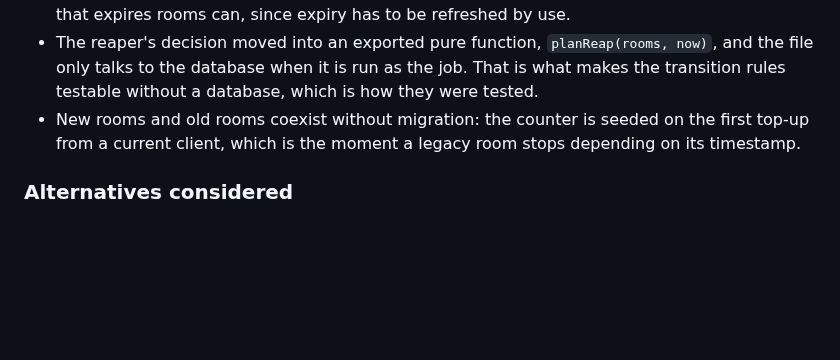
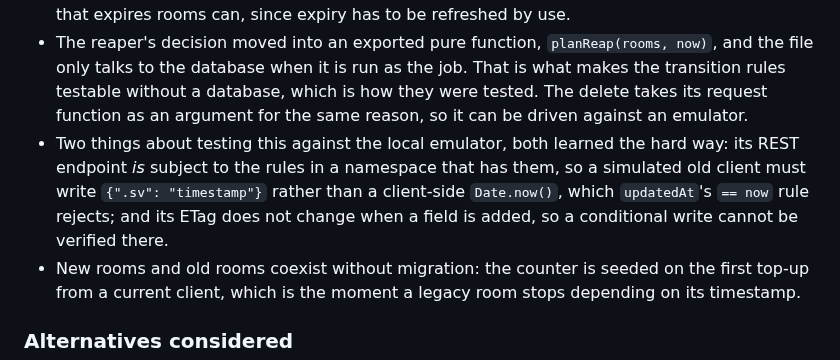
Before and after one commit to DrDonik/super-vorlese-app, a Markdown page: doc/adr/0027-room-lifetime-is-a-countdown.md, the part around the change. GitHub-like rendering; blank space fills up the shorter version.

Commit message:
Nachtragen, was der Emulator übers Prüfen gelehrt hat
Die Commit-Nachricht von 0910f31 behauptete, das stehe schon im ADR — tat
es nicht. Also nachgetragen: Die REST-Schnittstelle des Emulators
unterliegt in einem Namensraum mit Regeln sehr wohl den Regeln, ein
simulierter Alt-Client muss deshalb `{".sv": "timestamp"}` schreiben statt
`Date.now()`; und das ETag des Emulators ändert sich nicht, wenn ein Feld
hinzukommt, weshalb sich eine bedingte Schreiboperation dort nicht
nachweisen lässt.

Co-Authored-By: Claude Opus 5 <noreply@anthropic.com>
Claude-Session: https://claude.ai/code/session_01PXmY2DDJv5VC68vSizoZoF

```diff
--- a/doc/adr/0027-room-lifetime-is-a-countdown.md
+++ b/doc/adr/0027-room-lifetime-is-a-countdown.md
@@ -101,7 +101,14 @@ the client's own reading of a legacy room.
 - The reaper's decision moved into an exported pure function, `planReap(rooms,
   now)`, and the file only talks to the database when it is run as the job. That
   is what makes the transition rules testable without a database, which is how
-  they were tested.
+  they were tested. The delete takes its request function as an argument for the
+  same reason, so it can be driven against an emulator.
+- Two things about testing this against the local emulator, both learned the
+  hard way: its REST endpoint *is* subject to the rules in a namespace that has
+  them, so a simulated old client must write `{".sv": "timestamp"}` rather than
+  a client-side `Date.now()`, which `updatedAt`'s `== now` rule rejects; and its
+  ETag does not change when a field is added, so a conditional write cannot be
+  verified there.
 - New rooms and old rooms coexist without migration: the counter is seeded on
   the first top-up from a current client, which is the moment a legacy room
   stops depending on its timestamp.
```
